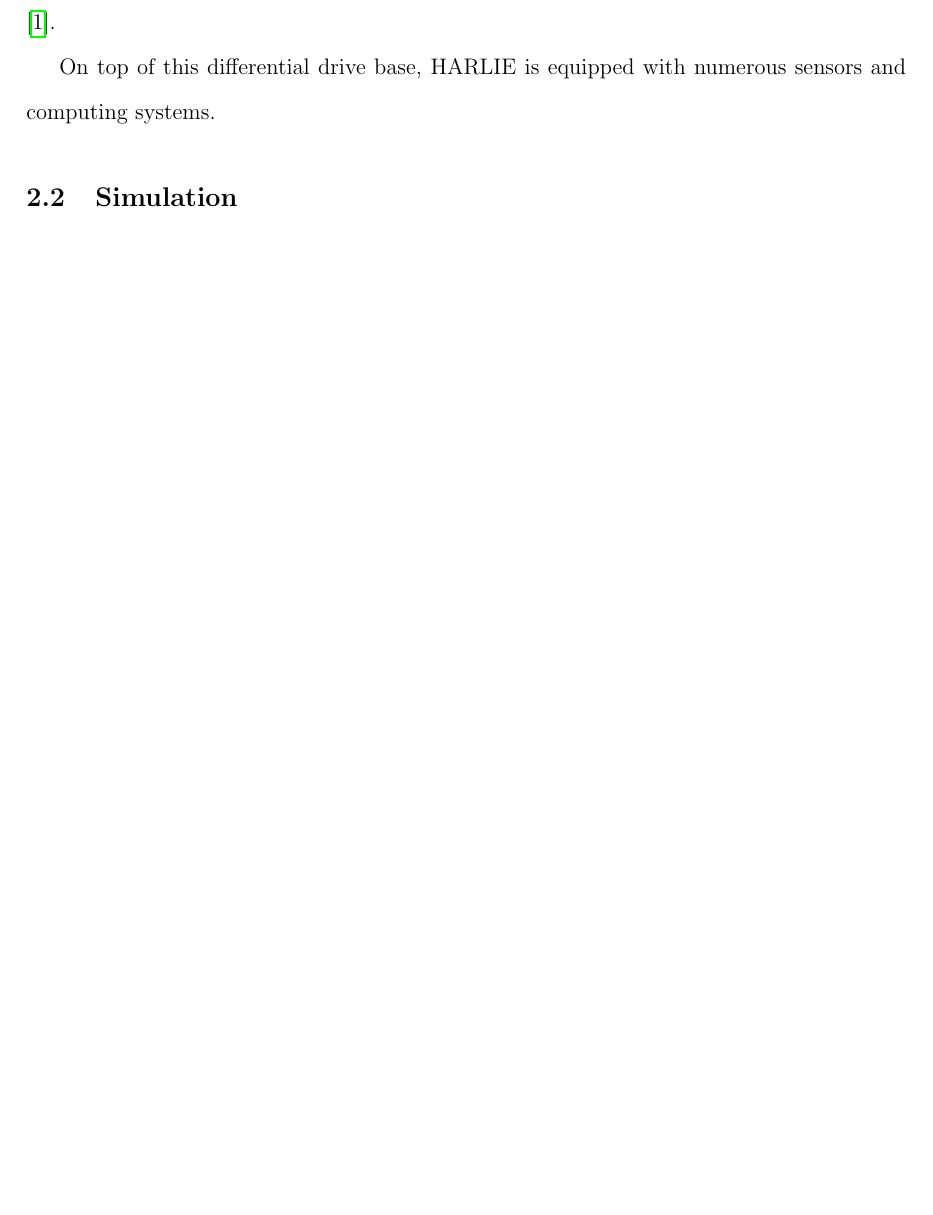
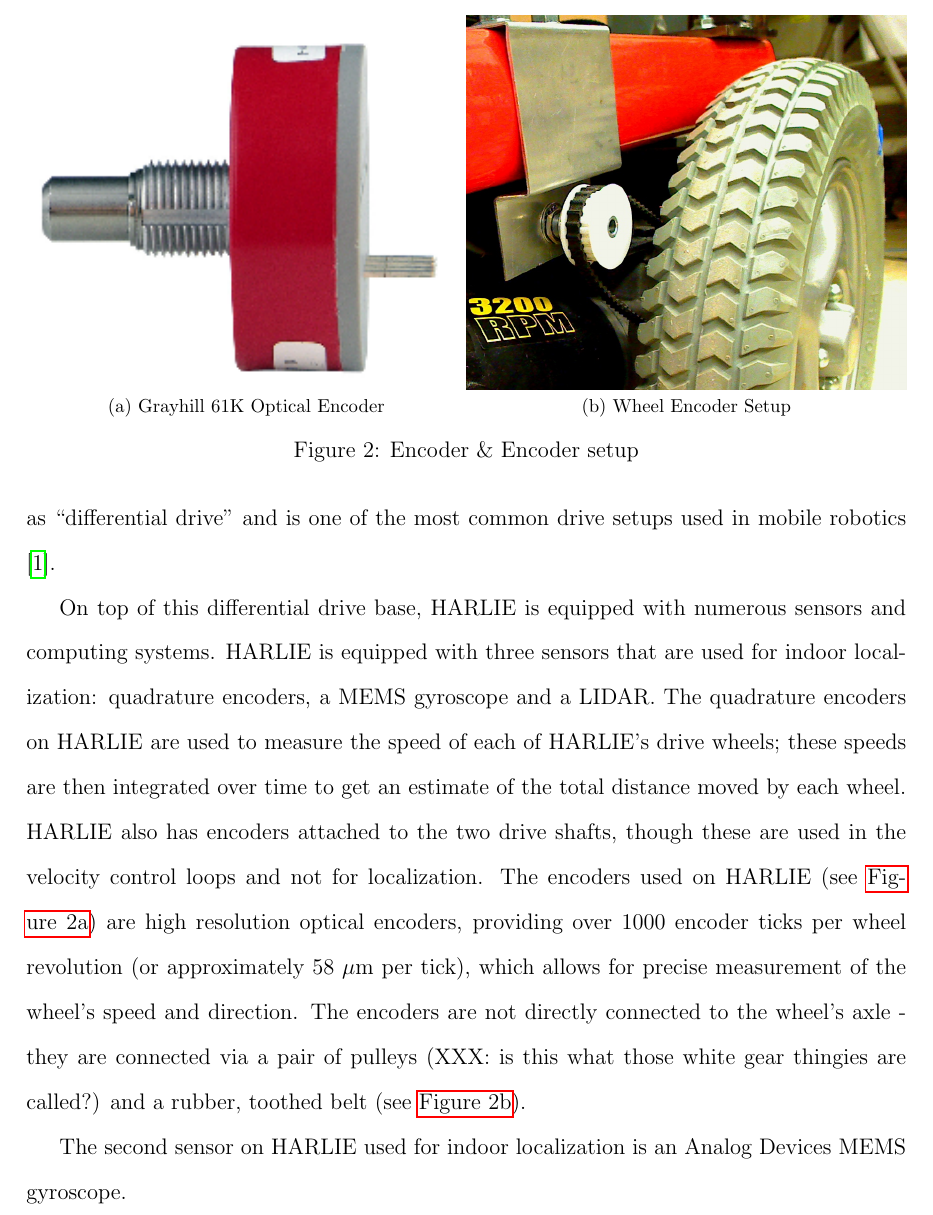
Before and after one commit to ericperko/cwru_ms_thesis, a LaTeX thesis (thesis/thesis.tex, which reads thesis/chapter0.tex): part of page 5 of 15 before the commit and part of page 5 of 16 after it, cut at the place of the change, the shorter picture padded with empty space. Compiled offline with pdfLaTeX.

Commit message:
Added a paragraph and images for the encoders

```diff
--- a/thesis/chapter0.tex
+++ b/thesis/chapter0.tex
@@ -14,7 +14,17 @@ Two separate experimental systems were used when testing and gathering results f
 
 The physical robot used for these experiments was HARLIE (see \autoref{fig:harlie}). HARLIE is a fully autonomous robot built on top of a wheelchair base donated by the Invacare Corportation. The robot is powered via a pair of car batteries in series, providing a nominal twenty-four volts to the system. The wheelchair base has two electric motors powering the two drive wheels; with one motor per wheel, HARLIE is able to vary the velocity of each drive wheel independently. Because of this independent velocity control, HARLIE can move forwards and backwards, both straight and in arcs, as well as spin in place. This drive setup is known as ``differential drive'' and is one of the most common drive setups used in mobile robotics \autocite{Lav06}.
 
-On top of this differential drive base, HARLIE is equipped with numerous sensors and computing systems.
+On top of this differential drive base, HARLIE is equipped with numerous sensors and computing systems. HARLIE is equipped with three sensors that are used for indoor localization: quadrature encoders, a MEMS gyroscope and a LIDAR. The quadrature encoders on HARLIE are used to measure the speed of each of HARLIE's drive wheels; these speeds are then integrated over time to get an estimate of the total distance moved by each wheel. HARLIE also has encoders attached to the two drive shafts, though these are used in the velocity control loops and not for localization. The encoders used on HARLIE (see \autoref{fig:grayhill_encoder}) are high resolution optical encoders, providing over 1000 encoder ticks per wheel revolution (or approximately 58 $\mu$m per tick), which allows for precise measurement of the wheel's speed and direction. The encoders are not directly connected to the wheel's axle - they are connected via a pair of pulleys (XXX: is this what those white gear thingies are called?) and a rubber, toothed belt (see \autoref{fig:wheel_encoder_setup}).
+
+\begin{figure}
+\centering
+\subfloat[Grayhill 61K Optical Encoder]{\includegraphics[width=0.5\textwidth]{images/grayhill_encoder}\label{fig:grayhill_encoder}}
+\subfloat[Wheel Encoder Setup]{\includegraphics[width=0.5\textwidth]{images/wheel_encoder_setup}\label{fig:wheel_encoder_setup}}
+\caption{Encoder \& Encoder setup}
+\label{fig:encoder_and_setup}
+\end{figure}
+
+The second sensor on HARLIE used for indoor localization is an Analog Devices MEMS gyroscope.
 
 \subsection{Simulation}\label{subsec:simulation_setup}
 
--- a/thesis/thesis.tex
+++ b/thesis/thesis.tex
@@ -7,8 +7,11 @@
 \usepackage{enumerate}
 \usepackage{biblatex}
 \usepackage{graphicx}
+\usepackage{subfig}
 \usepackage{hyperref}
 \bibliography{bibliography}
+
+\newcommand{\subfigureautorefname}{\figureautorefname}
 
 \author{Eric M. Perko}
 \title{Precision Navigation for Indoor Mobile Robots}
```
Also changed, not shown: thesis/images/grayhill_encoder.png (added), thesis/images/wheel_encoder_setup.png (added).
